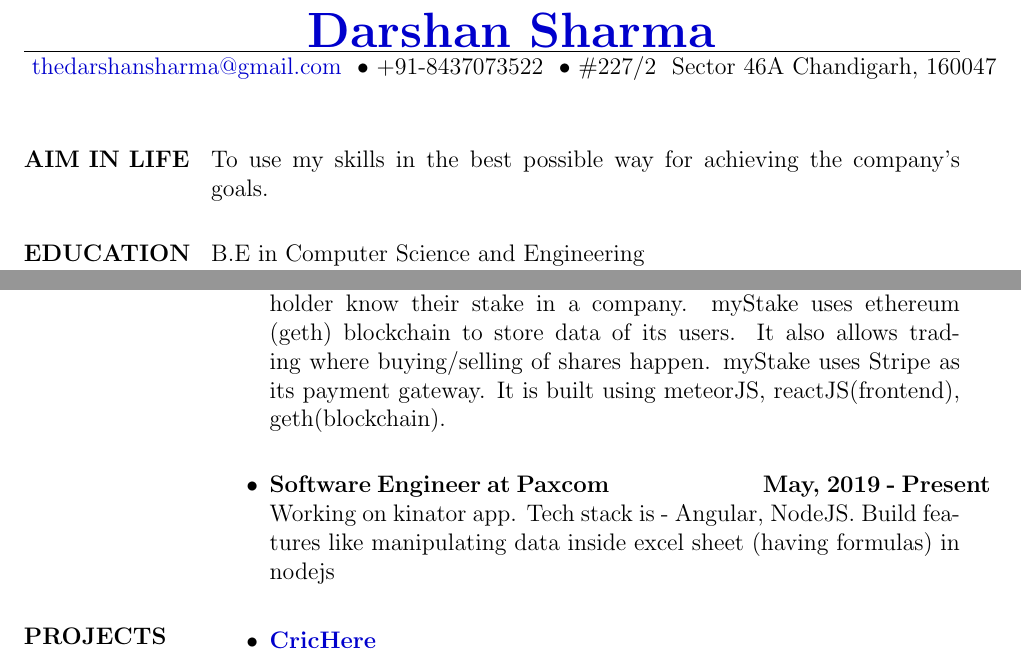
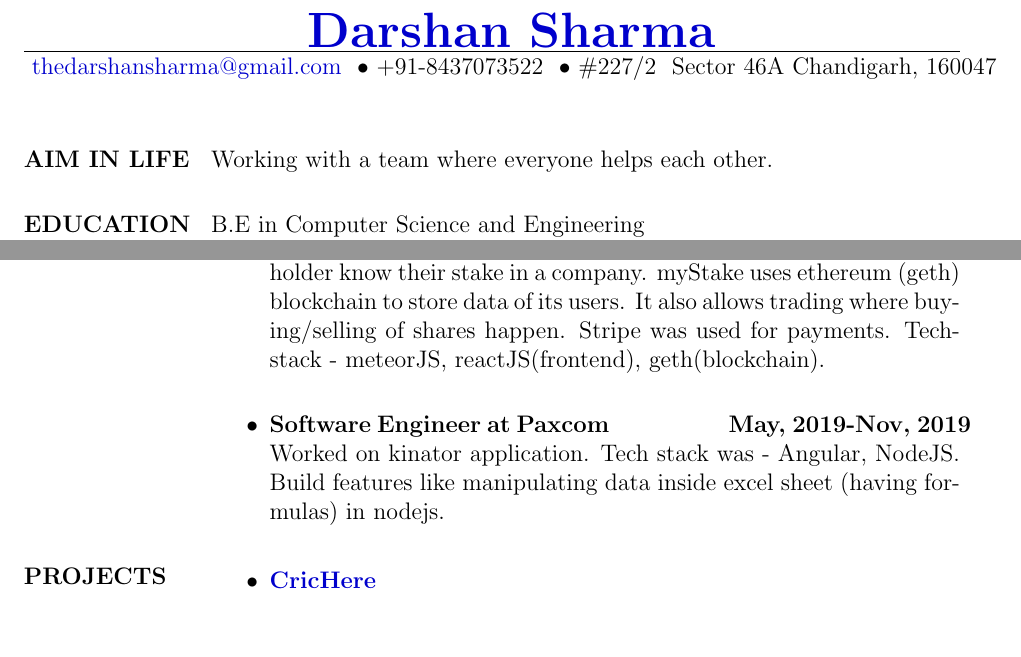
Before and after one commit to darshansharma/resume, a LaTeX CV (resumeDarshanSharma.tex): two parts of page 1 of 2, joined at a grey line, cut so that both start at the same text, the shorter picture padded with empty space. Compiled offline with pdfLaTeX.

Commit message:
updated resume

```diff
--- a/resumeDarshanSharma.tex
+++ b/resumeDarshanSharma.tex
@@ -25,7 +25,7 @@
 
 \begin{resume}
 \section{AIM IN LIFE}
-To use my skills in the best possible way for achieving the company's goals.
+Working with a team where everyone helps each other.
 
 \section{EDUCATION}
 B.E in Computer Science and Engineering \\
@@ -40,10 +40,10 @@ CGPA: 8.11 / 10.0 \\ \\
 Integrated small tasks in mystake Project. \\Made a POC using PERN stack.
 \\
 \item \textbf{Software Engineer at Block8 \hspace{20mm} Sep, 2018-May, 2019}\\
-Worked with myStake team. myStake is a platform which lets shareholder know their stake in a company. myStake uses ethereum (geth) blockchain to store data of its users. It also allows trading where buying/selling of shares happen. myStake uses Stripe as its payment gateway. It is built using meteorJS, reactJS(frontend), geth(blockchain).
+Worked with myStake team. myStake is a platform which lets shareholder know their stake in a company. myStake uses ethereum (geth) blockchain to store data of its users. It also allows trading where buying/selling of shares happen. Stripe was used for payments. Techstack - meteorJS, reactJS(frontend), geth(blockchain).
 \\
-\item \textbf{Software Engineer at Paxcom \hspace{25mm} May, 2019 - Present}\\
-Working on kinator app. Tech stack is - Angular, NodeJS. Build features like manipulating data inside excel sheet (having formulas) in nodejs
+\item \textbf{Software Engineer at Paxcom \hspace{20mm}May, 2019-Nov, 2019}\\
+Worked on kinator application. Tech stack was - Angular, NodeJS. Build features like manipulating data inside excel sheet (having formulas) in nodejs.
 
 \end{itemize}
 \section{\hyperref[https://www.github.com/darshansharma]{PROJECTS}}
```
Also changed, not shown: resumeDarshanSharma.pdf, resumeDarshanSharma.tex (6 more changed lines), 2 other files.
